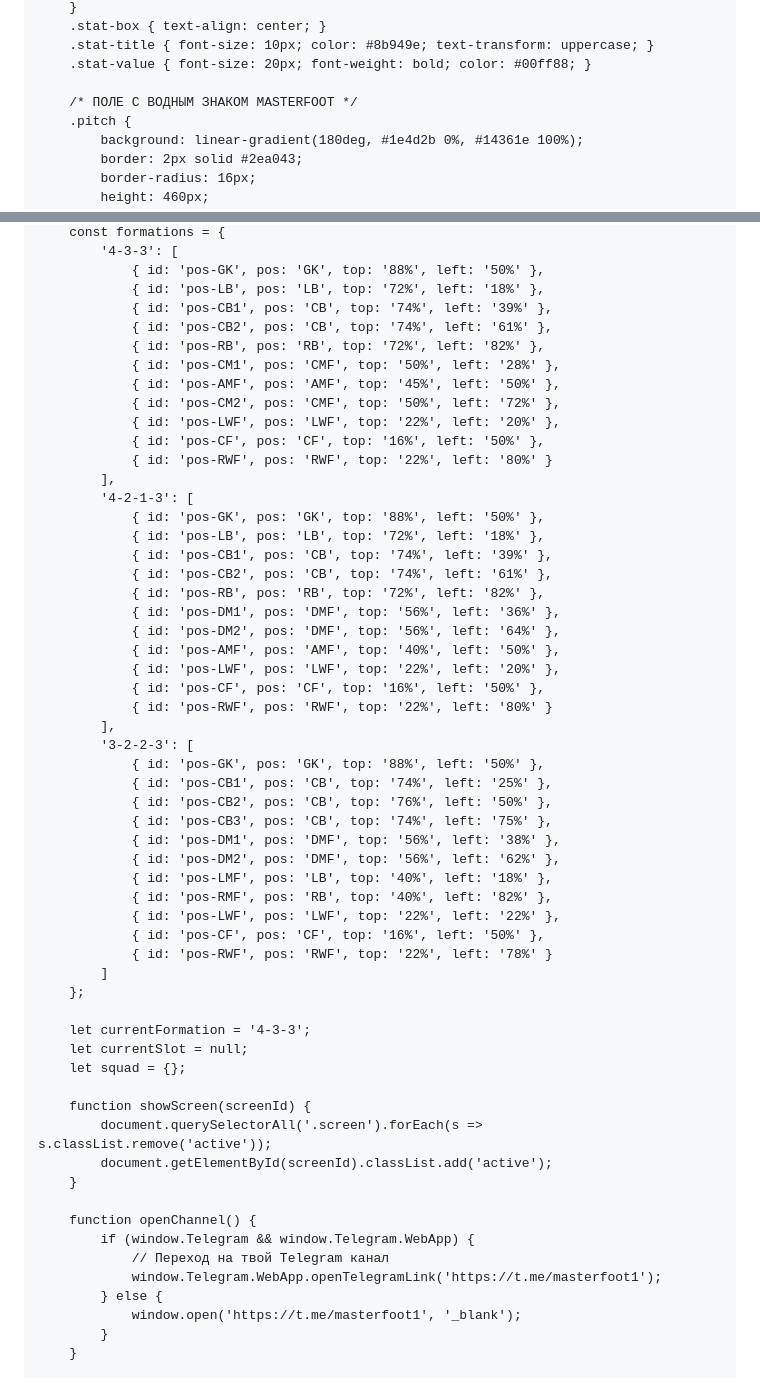
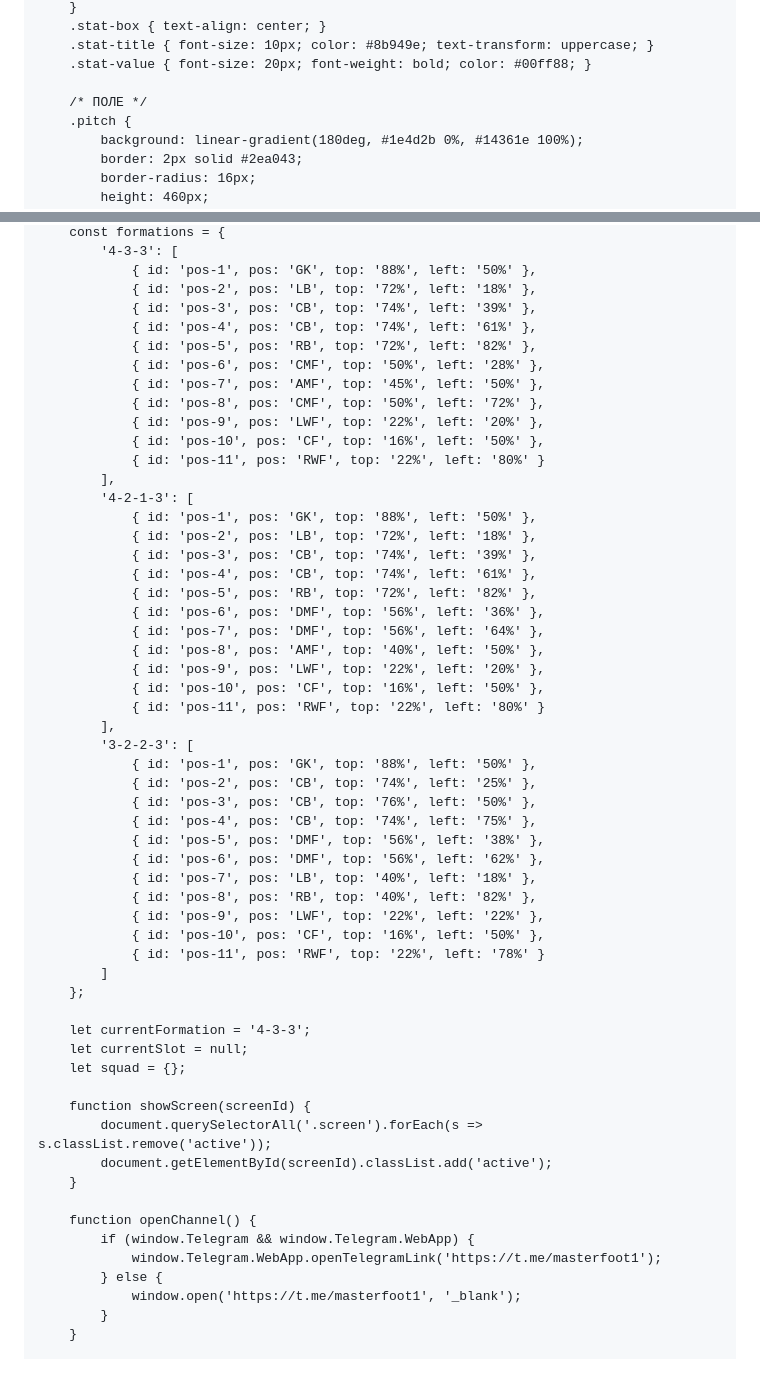
Before and after one commit to sagynal-cyber/eFootball-Draft, a Markdown page: README.md, 2 parts joined by grey strips. Drawn GitHub-style.

```diff
--- a/README.md
+++ b/README.md
@@ -103,7 +103,7 @@
         .stat-title { font-size: 10px; color: #8b949e; text-transform: uppercase; }
         .stat-value { font-size: 20px; font-weight: bold; color: #00ff88; }
 
-        /* ПОЛЕ С ВОДНЫМ ЗНАКОМ MASTERFOOT */
+        /* ПОЛЕ */
         .pitch {
             background: linear-gradient(180deg, #1e4d2b 0%, #14361e 100%);
             border: 2px solid #2ea043;
@@ -315,42 +336,42 @@
         const formations = {
             '4-3-3': [
-                { id: 'pos-GK', pos: 'GK', top: '88%', left: '50%' },
-                { id: 'pos-LB', pos: 'LB', top: '72%', left: '18%' },
-                { id: 'pos-CB1', pos: 'CB', top: '74%', left: '39%' },
-                { id: 'pos-CB2', pos: 'CB', top: '74%', left: '61%' },
-                { id: 'pos-RB', pos: 'RB', top: '72%', left: '82%' },
-                { id: 'pos-CM1', pos: 'CMF', top: '50%', left: '28%' },
-                { id: 'pos-AMF', pos: 'AMF', top: '45%', left: '50%' },
-                { id: 'pos-CM2', pos: 'CMF', top: '50%', left: '72%' },
-                { id: 'pos-LWF', pos: 'LWF', top: '22%', left: '20%' },
-                { id: 'pos-CF', pos: 'CF', top: '16%', left: '50%' },
-                { id: 'pos-RWF', pos: 'RWF', top: '22%', left: '80%' }
+                { id: 'pos-1', pos: 'GK', top: '88%', left: '50%' },
+                { id: 'pos-2', pos: 'LB', top: '72%', left: '18%' },
+                { id: 'pos-3', pos: 'CB', top: '74%', left: '39%' },
+                { id: 'pos-4', pos: 'CB', top: '74%', left: '61%' },
+                { id: 'pos-5', pos: 'RB', top: '72%', left: '82%' },
+                { id: 'pos-6', pos: 'CMF', top: '50%', left: '28%' },
+                { id: 'pos-7', pos: 'AMF', top: '45%', left: '50%' },
+                { id: 'pos-8', pos: 'CMF', top: '50%', left: '72%' },
+                { id: 'pos-9', pos: 'LWF', top: '22%', left: '20%' },
+                { id: 'pos-10', pos: 'CF', top: '16%', left: '50%' },
+                { id: 'pos-11', pos: 'RWF', top: '22%', left: '80%' }
             ],
             '4-2-1-3': [
-                { id: 'pos-GK', pos: 'GK', top: '88%', left: '50%' },
-                { id: 'pos-LB', pos: 'LB', top: '72%', left: '18%' },
-                { id: 'pos-CB1', pos: 'CB', top: '74%', left: '39%' },
-                { id: 'pos-CB2', pos: 'CB', top: '74%', left: '61%' },
-                { id: 'pos-RB', pos: 'RB', top: '72%', left: '82%' },
-                { id: 'pos-DM1', pos: 'DMF', top: '56%', left: '36%' },
-                { id: 'pos-DM2', pos: 'DMF', top: '56%', left: '64%' },
-                { id: 'pos-AMF', pos: 'AMF', top: '40%', left: '50%' },
-                { id: 'pos-LWF', pos: 'LWF', top: '22%', left: '20%' },
-                { id: 'pos-CF', pos: 'CF', top: '16%', left: '50%' },
-                { id: 'pos-RWF', pos: 'RWF', top: '22%', left: '80%' }
+                { id: 'pos-1', pos: 'GK', top: '88%', left: '50%' },
+                { id: 'pos-2', pos: 'LB', top: '72%', left: '18%' },
+                { id: 'pos-3', pos: 'CB', top: '74%', left: '39%' },
+                { id: 'pos-4', pos: 'CB', top: '74%', left: '61%' },
+                { id: 'pos-5', pos: 'RB', top: '72%', left: '82%' },
+                { id: 'pos-6', pos: 'DMF', top: '56%', left: '36%' },
+                { id: 'pos-7', pos: 'DMF', top: '56%', left: '64%' },
+                { id: 'pos-8', pos: 'AMF', top: '40%', left: '50%' },
+                { id: 'pos-9', pos: 'LWF', top: '22%', left: '20%' },
+                { id: 'pos-10', pos: 'CF', top: '16%', left: '50%' },
+                { id: 'pos-11', pos: 'RWF', top: '22%', left: '80%' }
             ],
             '3-2-2-3': [
-                { id: 'pos-GK', pos: 'GK', top: '88%', left: '50%' },
-                { id: 'pos-CB1', pos: 'CB', top: '74%', left: '25%' },
-                { id: 'pos-CB2', pos: 'CB', top: '76%', left: '50%' },
-                { id: 'pos-CB3', pos: 'CB', top: '74%', left: '75%' },
-                { id: 'pos-DM1', pos: 'DMF', top: '56%', left: '38%' },
-                { id: 'pos-DM2', pos: 'DMF', top: '56%', left: '62%' },
-                { id: 'pos-LMF', pos: 'LB', top: '40%', left: '18%' },
-                { id: 'pos-RMF', pos: 'RB', top: '40%', left: '82%' },
-                { id: 'pos-LWF', pos: 'LWF', top: '22%', left: '22%' },
-                { id: 'pos-CF', pos: 'CF', top: '16%', left: '50%' },
-                { id: 'pos-RWF', pos: 'RWF', top: '22%', left: '78%' }
+                { id: 'pos-1', pos: 'GK', top: '88%', left: '50%' },
+                { id: 'pos-2', pos: 'CB', top: '74%', left: '25%' },
+                { id: 'pos-3', pos: 'CB', top: '76%', left: '50%' },
+                { id: 'pos-4', pos: 'CB', top: '74%', left: '75%' },
+                { id: 'pos-5', pos: 'DMF', top: '56%', left: '38%' },
+                { id: 'pos-6', pos: 'DMF', top: '56%', left: '62%' },
+                { id: 'pos-7', pos: 'LB', top: '40%', left: '18%' },
+                { id: 'pos-8', pos: 'RB', top: '40%', left: '82%' },
+                { id: 'pos-9', pos: 'LWF', top: '22%', left: '22%' },
+                { id: 'pos-10', pos: 'CF', top: '16%', left: '50%' },
+                { id: 'pos-11', pos: 'RWF', top: '22%', left: '78%' }
             ]
         };
 
@@ -365,7 +386,6 @@
 
         function openChannel() {
             if (window.Telegram && window.Telegram.WebApp) {
-                // Переход на твой Telegram канал
                 window.Telegram.WebApp.openTelegramLink('https://t.me/masterfoot1');
             } else {
                 window.open('https://t.me/masterfoot1', '_blank');
```
Also changed, not shown: other parts of README.md (+38 -14 lines).
